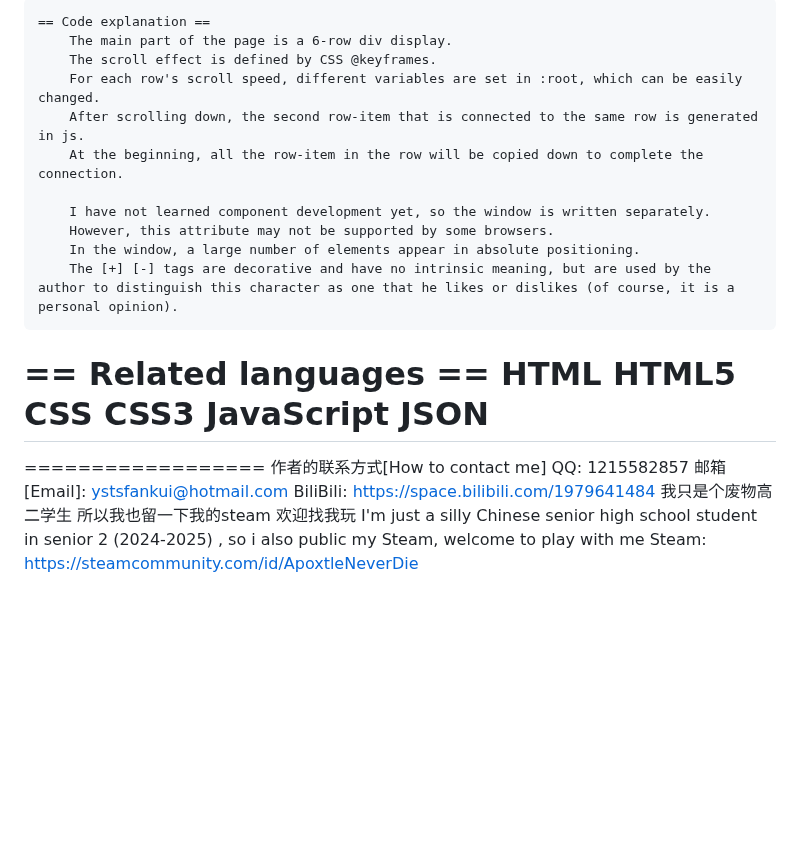
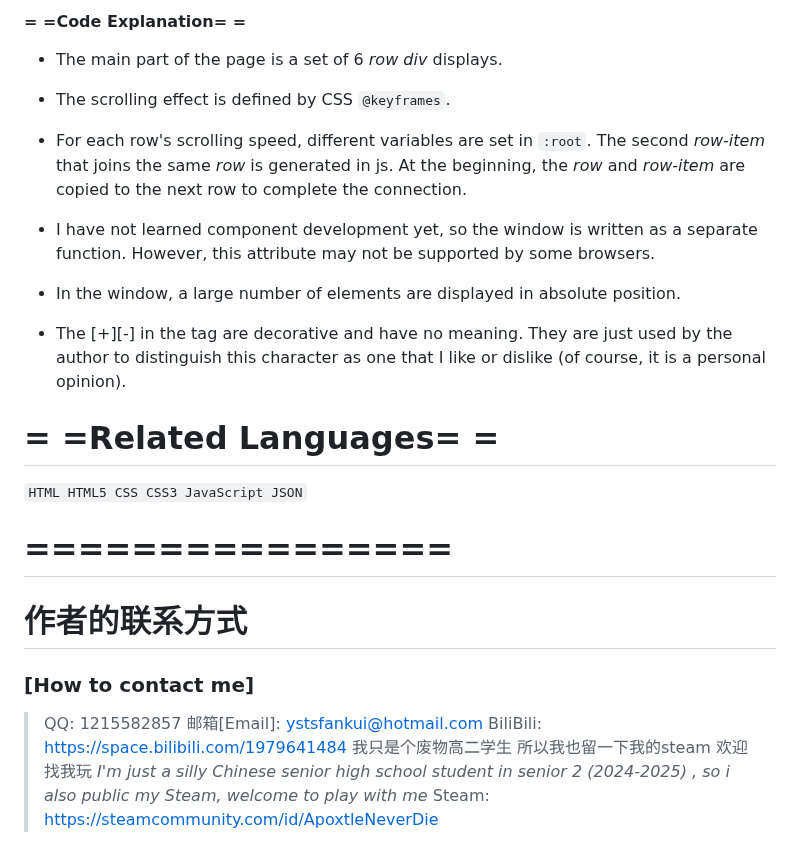
Before and after one commit to ApoxtleBreaker/waterfall-characters-archive-card, a Markdown page: README.md, the part around one of its changes. GitHub-like rendering; blank space fills up the shorter version.

```diff
--- a/README.md
+++ b/README.md
@@ -159,26 +129,25 @@ The upper left image can switch between the cover image and the full-body portra
 
-    == Code explanation ==
-        The main part of the page is a 6-row div display.
-        The scroll effect is defined by CSS @keyframes.
-        For each row's scroll speed, different variables are set in :root, which can be easily changed.
-        After scrolling down, the second row-item that is connected to the same row is generated in js.
-        At the beginning, all the row-item in the row will be copied down to complete the connection.
+#### = =Code Explanation= =
+- The main part of the page is a set of 6 *row* *div* displays.
+- The scrolling effect is defined by CSS ``@keyframes``.
+- For each row's scrolling speed, different variables are set in ``:root``.
+The second *row-item* that joins the same *row* is generated in js.
+At the beginning, the *row* and *row-item* are copied to the next row to complete the connection.
 
-        I have not learned component development yet, so the window is written separately.
-        However, this attribute may not be supported by some browsers.
-        In the window, a large number of elements appear in absolute positioning.
-        The [+] [-] tags are decorative and have no intrinsic meaning, but are used by the author to distinguish this character as one that he likes or dislikes (of course, it is a personal opinion).
+- I have not learned component development yet, so the window is written as a separate function.
+However, this attribute may not be supported by some browsers.
+- In the window, a large number of elements are displayed in absolute position.
+- The [+][-] in the tag are decorative and have no meaning. They are just used by the author to distinguish this character as one that I like or dislike (of course, it is a personal opinion).
+# = =Related Languages= =
+``HTML HTML5 CSS CSS3 JavaScript JSON``
 
 
-== Related languages ==
-HTML HTML5 CSS CSS3 JavaScript JSON
-===
-
-==================
-作者的联系方式[How to contact me]
-QQ: 1215582857
+# ================
+# 作者的联系方式
+### [How to contact me]
+>QQ: 1215582857
 邮箱[Email]: ystsfankui@hotmail.com
 BiliBili: https://space.bilibili.com/1979641484
 我只是个废物高二学生 所以我也留一下我的steam 欢迎找我玩
-I'm just a silly Chinese senior high school student in senior 2 (2024-2025) , so i also public my Steam, welcome to play with me
+*I'm just a silly Chinese senior high school student in senior 2 (2024-2025) , so i also public my Steam, welcome to play with me*
 Steam: https://steamcommunity.com/id/ApoxtleNeverDie
```
Also changed, not shown: other parts of README.md (+80 -110 lines).
